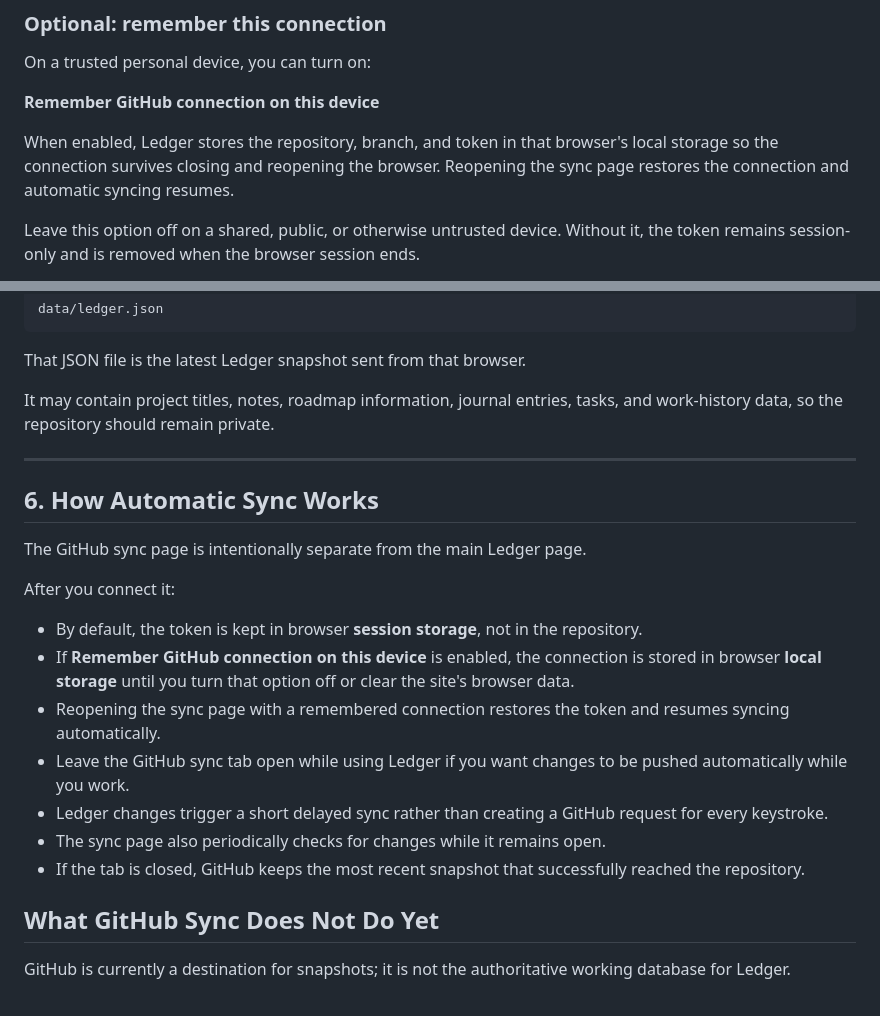
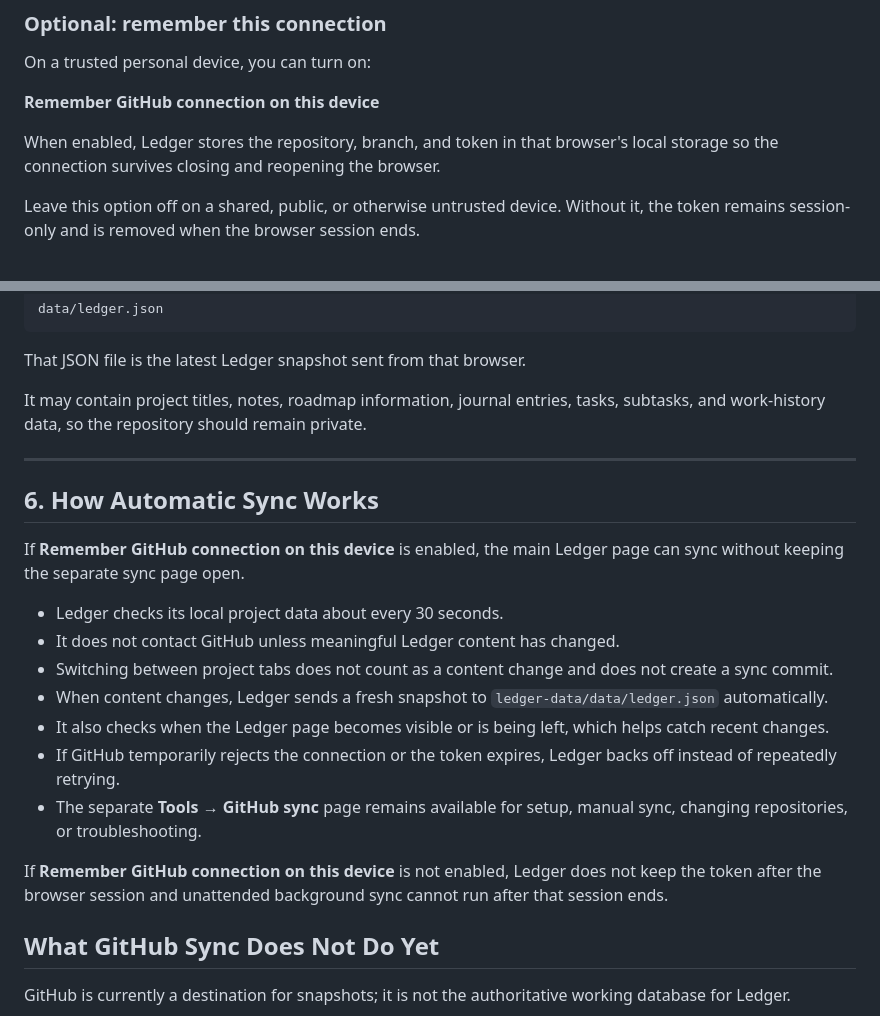
Before and after one commit to BigCatMellow/Ledger-App, a Markdown page: docs/wiki/Set-Up-Your-Notes-Repository.md, 2 parts joined by grey strips. Rendered like a GitHub page.

Commit message:
Document unattended Ledger background sync

```diff
--- a/docs/wiki/Set-Up-Your-Notes-Repository.md
+++ b/docs/wiki/Set-Up-Your-Notes-Repository.md
@@ -119,7 +119,7 @@ On a trusted personal device, you can turn on:
 
 **Remember GitHub connection on this device**
 
-When enabled, Ledger stores the repository, branch, and token in that browser's local storage so the connection survives closing and reopening the browser. Reopening the sync page restores the connection and automatic syncing resumes.
+When enabled, Ledger stores the repository, branch, and token in that browser's local storage so the connection survives closing and reopening the browser.
 
 Leave this option off on a shared, public, or otherwise untrusted device. Without it, the token remains session-only and is removed when the browser session ends.
 
@@ -147,23 +147,23 @@ data/ledger.json
 
 That JSON file is the latest Ledger snapshot sent from that browser.
 
-It may contain project titles, notes, roadmap information, journal entries, tasks, and work-history data, so the repository should remain private.
+It may contain project titles, notes, roadmap information, journal entries, tasks, subtasks, and work-history data, so the repository should remain private.
 
 ---
 
 ## 6. How Automatic Sync Works
 
-The GitHub sync page is intentionally separate from the main Ledger page.
+If **Remember GitHub connection on this device** is enabled, the main Ledger page can sync without keeping the separate sync page open.
 
-After you connect it:
+- Ledger checks its local project data about every 30 seconds.
+- It does not contact GitHub unless meaningful Ledger content has changed.
+- Switching between project tabs does not count as a content change and does not create a sync commit.
+- When content changes, Ledger sends a fresh snapshot to `ledger-data/data/ledger.json` automatically.
+- It also checks when the Ledger page becomes visible or is being left, which helps catch recent changes.
+- If GitHub temporarily rejects the connection or the token expires, Ledger backs off instead of repeatedly retrying.
+- The separate **Tools → GitHub sync** page remains available for setup, manual sync, changing repositories, or troubleshooting.
 
-- By default, the token is kept in browser **session storage**, not in the repository.
-- If **Remember GitHub connection on this device** is enabled, the connection is stored in browser **local storage** until you turn that option off or clear the site's browser data.
-- Reopening the sync page with a remembered connection restores the token and resumes syncing automatically.
-- Leave the GitHub sync tab open while using Ledger if you want changes to be pushed automatically while you work.
-- Ledger changes trigger a short delayed sync rather than creating a GitHub request for every keystroke.
-- The sync page also periodically checks for changes while it remains open.
-- If the tab is closed, GitHub keeps the most recent snapshot that successfully reached the repository.
+If **Remember GitHub connection on this device** is not enabled, Ledger does not keep the token after the browser session and unattended background sync cannot run after that session ends.
 
 ## What GitHub Sync Does Not Do Yet
 
```
